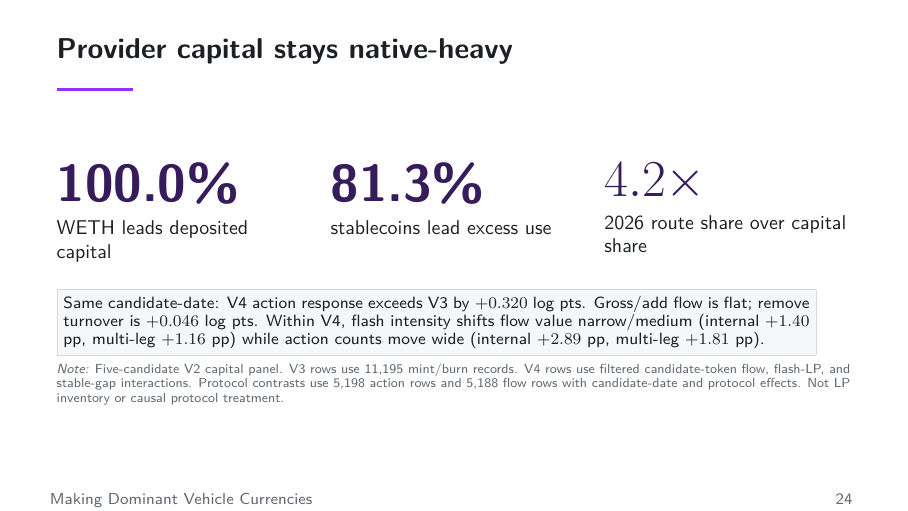
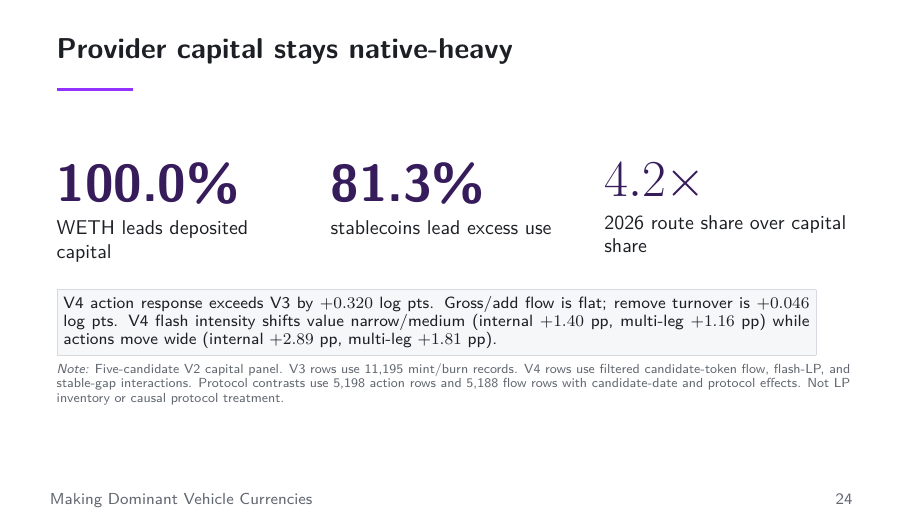
Before and after one commit to xujiahuayz/defi-vehicle-currencies, LaTeX slides (deck/main.tex, which reads deck/sections/04-results.tex): page 25 of 46. Compiled offline with pdfLaTeX.

```diff
--- a/deck/sections/04-results.tex
+++ b/deck/sections/04-results.tex
@@ -487,7 +487,7 @@
 \end{columns}
 \vspace{0.44cm}
 \fcolorbox{rule}{panel}{\begin{minipage}{0.94\textwidth}
-{\fontsize{8.2}{9.2}\selectfont Same candidate-date: V4 action response exceeds V3 by \VThreeVFourLpActionLongCoef{}. Gross/add flow is flat; remove turnover is \VThreeVFourLpFlowRemoveLongCoef{}. Within V4, flash intensity shifts flow value narrow/medium (internal \VFourFlashInternalFlowNarrowLongCoef{}, multi-leg \VFourFlashMultilegFlowNarrowLongCoef{}) while action counts move wide (internal \VFourFlashInternalWideLongCoef{}, multi-leg \VFourFlashMultilegWideLongCoef{}).\par}
+{\fontsize{8.2}{9.2}\selectfont V4 action response exceeds V3 by \VThreeVFourLpActionLongCoef{}. Gross/add flow is flat; remove turnover is \VThreeVFourLpFlowRemoveLongCoef{}. V4 flash intensity shifts value narrow/medium (internal \VFourFlashInternalFlowNarrowLongCoef{}, multi-leg \VFourFlashMultilegFlowNarrowLongCoef{}) while actions move wide (internal \VFourFlashInternalWideLongCoef{}, multi-leg \VFourFlashMultilegWideLongCoef{}).\par}
 \end{minipage}}
 \decknote{Five-candidate V2 capital panel. V3 rows use \LiqBehVThreeLpActionRows{} mint/burn records. V4 rows use filtered candidate-token flow, flash-LP, and stable-gap interactions. Protocol contrasts use \VThreeVFourLpProtocolRows{} action rows and \VThreeVFourLpFlowProtocolRows{} flow rows with candidate-date and protocol effects. Not LP inventory or causal protocol treatment.}
 \end{frame}
```
Also changed, not shown: deck/main.pdf, paper/main.pdf, 1 other file.
